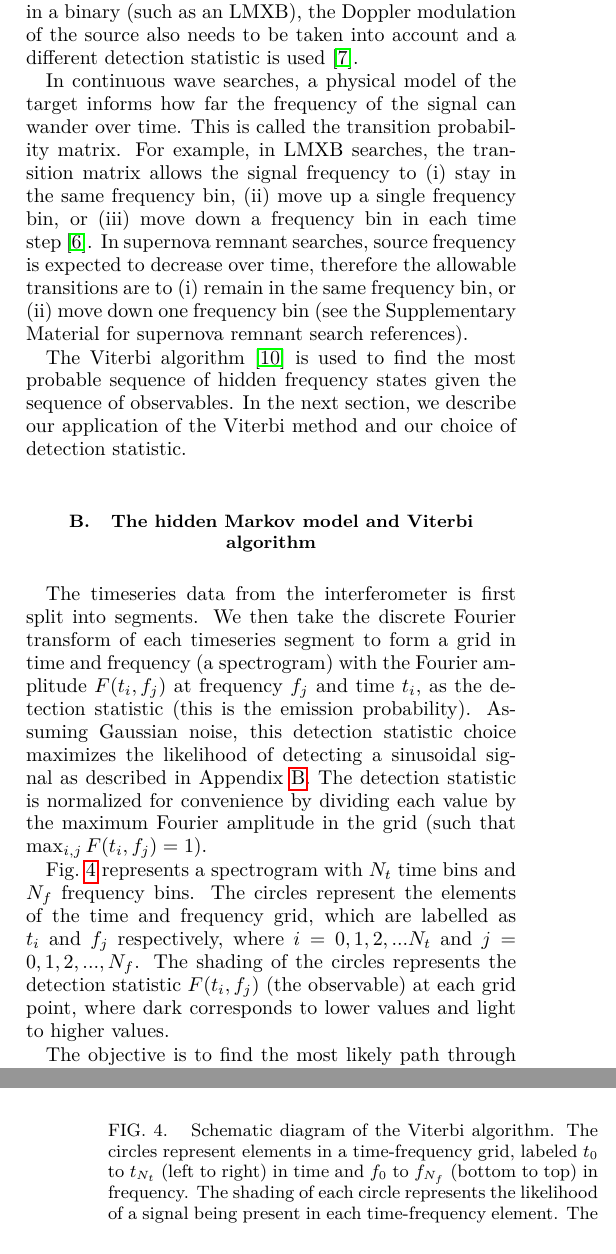
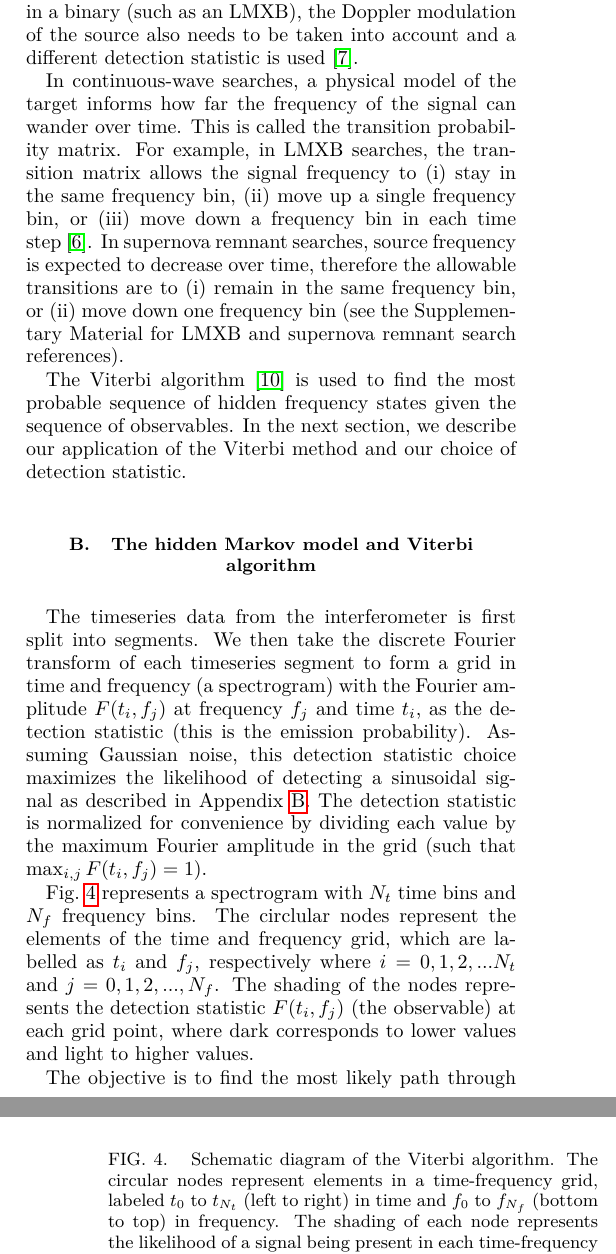
Before and after one commit to daccordeon/gravexplain, a LaTeX paper (paper/paper_main.tex, which reads paper/ifo-wanderingTone.tex): two parts of the columns of pages 4 and 5 of 12, joined at a grey line, cut so that both start at the same text. Compiled offline with pdfLaTeX.

Commit message:
proof read

```diff
--- a/paper/ifo-wanderingTone.tex
+++ b/paper/ifo-wanderingTone.tex
@@ -41,10 +41,10 @@ In gravitational-wave data analysis, the detection statistic gives the likelihoo
 When searching for continuous waves from a neutron star in a binary (such as an LMXB), the Doppler modulation of the source also needs to be taken into account and a different detection statistic is used~\cite{SuvorovaEtAl:2017}.
 
 
-In continuous wave searches, a physical model of the target informs how far the frequency of the signal can wander over time.
+In continuous-wave searches, a physical model of the target informs how far the frequency of the signal can wander over time.
 This is called the transition probability matrix.
 For example, in LMXB searches, the transition matrix allows the signal frequency to (i) stay in the same frequency bin, (ii) move up a single frequency bin, or (iii) move down a frequency bin in each time step~\cite{ScoX1O2Viterbi:2019}.
-In supernova remnant searches, source frequency is expected to decrease over time, therefore the allowable transitions are to (i) remain in the same frequency bin, or (ii) move down one frequency bin (see the Supplementary Material for supernova remnant search references).
+In supernova remnant searches, source frequency is expected to decrease over time, therefore the allowable transitions are to (i) remain in the same frequency bin, or (ii) move down one frequency bin (see the Supplementary Material for LMXB and supernova remnant search references).
 
 
 The Viterbi algorithm~\cite{Viterbi:1967} is used to find the most probable sequence of hidden frequency states given the sequence of observables.
@@ -60,26 +60,17 @@ In the next section, we describe our application of the Viterbi method and our c
 \includegraphics[width=0.5\textwidth]{figures/viterbiDiagramGrey.pdf}
 \caption{\label{fig:viterbi}
 Schematic diagram of the Viterbi algorithm.
-The circles represent elements in a time-frequency grid, labeled $t_0$ to $t_{N_t}$ (left to right) in time and $f_0$ to $f_{N_f}$ (bottom to top) in frequency.
-The shading of each circle represents the likelihood of a signal being present in each time-frequency element.
+The circular nodes represent elements in a time-frequency grid, labeled $t_0$ to $t_{N_t}$ (left to right) in time and $f_0$ to $f_{N_f}$ (bottom to top) in frequency.
+The shading of each node represents the likelihood of a signal being present in each time-frequency element.
 The dark to light gradient corresponds to low to high likelihood values in arbitrary units for this schematic.
 The objective is to find the most probable path of a signal through the grid from left to right.
 All possible paths are shown by the lines.
-The black lines show the best path to each circle and the gray lines show rejected paths.
+The black lines show the best path to each node and the gray lines show rejected paths.
 Some routes through the grid result in dead-ends with respect to optimally reaching the other side, such as the path ending at $t_1$ marked (a).
-At $t=t_{N_t}$ the algorithm chooses the terminating frequency circle which has the highest value given by Eqn.~\ref{eqn:pathprobability}, marked (b).
-The Viterbi path is the path leading to this circle, highlighted in orange from (b) to the start at (c).
+At $t=t_{N_t}$ the algorithm chooses the terminating frequency node which has the highest value given by Eqn.~\ref{eqn:pathprobability}, marked (b).
+The Viterbi path is the path leading to this node, highlighted in orange, from (b) to the start at (c).
 }
 \end{figure}
-
-
-
-
-
-
-
-
-
 
 
 
@@ -93,9 +84,9 @@ The detection statistic is normalized for convenience by dividing each value by
 
 
 Fig.~\ref{fig:viterbi} represents a spectrogram with $N_t$ time bins and $N_f$ frequency bins.
-The circles represent the elements of the time and frequency grid, which are labelled as
-$t_i$ and $f_j$ respectively, where $i=0,1,2,...N_t$ and $j=0,1,2,...,N_f$.
-The shading of the circles represents the detection statistic $F(t_i,f_j)$ (the observable) at each grid point, where dark corresponds to lower values and light to higher values.
+The circlular nodes represent the elements of the time and frequency grid, which are labelled as
+$t_i$ and $f_j$, respectively where $i=0,1,2,...N_t$ and $j=0,1,2,...,N_f$.
+The shading of the nodes represents the detection statistic $F(t_i,f_j)$ (the observable) at each grid point, where dark corresponds to lower values and light to higher values.
 
 
 The objective is to find the most likely path through the grid, given the observed data and any probabilistic constraints on how the frequency of the signal can wander from $t_i$ to $t_{i+1}$.
```
Also changed, not shown: paper/ifo-complexAudio.tex (+5 -4 lines), paper/ifo-wanderingTone.tex (7 more changed lines).
